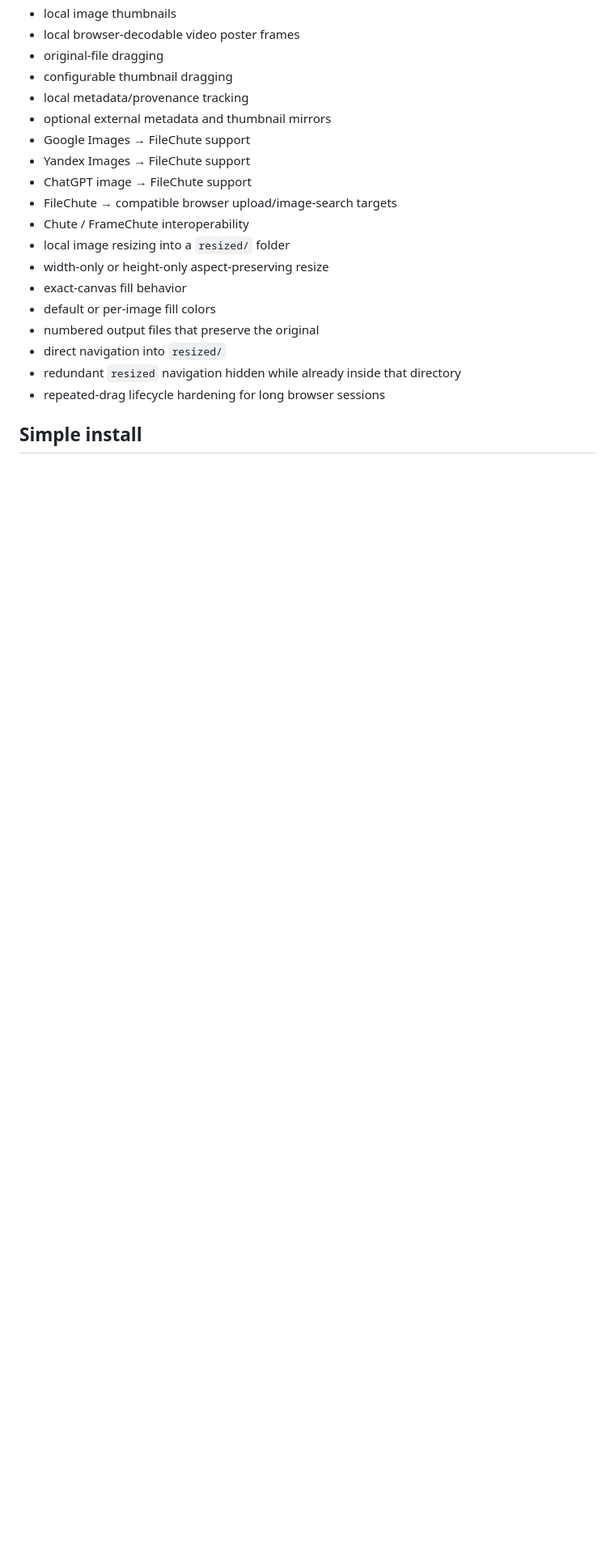
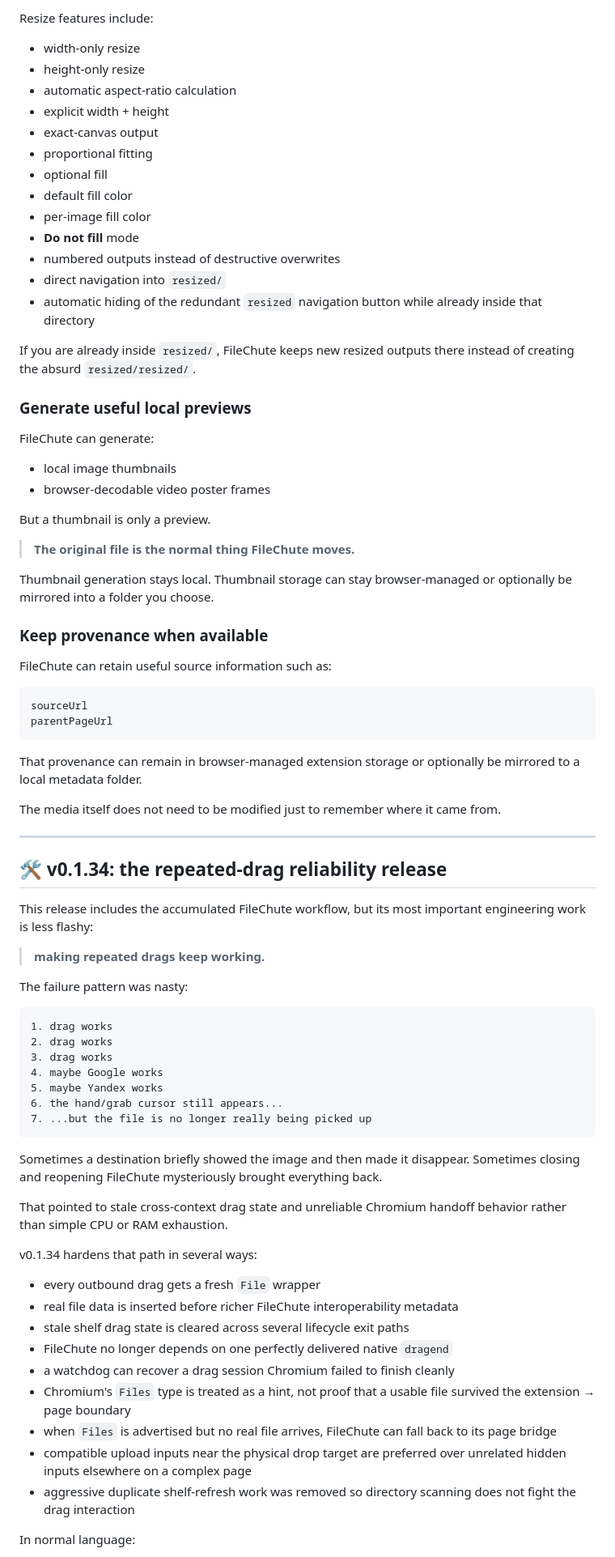
Before and after one commit to thanks-cohn/filechute, a Markdown page: README.md, the part around one of its changes. Shown at 81% size. Drawn GitHub-style; blank space fills up the shorter version.

Commit message:
Make README user-first and enticing for v0.1.34

````diff
--- a/README.md
+++ b/README.md
@@ -53,21 +172,82 @@ FileChute currently provides:
+Resize features include:
+
+- width-only resize
+- height-only resize
+- automatic aspect-ratio calculation
+- explicit width + height
+- exact-canvas output
+- proportional fitting
+- optional fill
+- default fill color
+- per-image fill color
+- **Do not fill** mode
+- numbered outputs instead of destructive overwrites
+- direct navigation into `resized/`
+- automatic hiding of the redundant `resized` navigation button while already inside that directory
+
+If you are already inside `resized/`, FileChute keeps new resized outputs there instead of creating the absurd `resized/resized/`.
+
+### Generate useful local previews
+
+FileChute can generate:
+
 - local image thumbnails
-- local browser-decodable video poster frames
-- original-file dragging
-- configurable thumbnail dragging
-- local metadata/provenance tracking
-- optional external metadata and thumbnail mirrors
-- Google Images → FileChute support
-- Yandex Images → FileChute support
-- ChatGPT image → FileChute support
-- FileChute → compatible browser upload/image-search targets
-- Chute / FrameChute interoperability
-- local image resizing into a `resized/` folder
-- width-only or height-only aspect-preserving resize
-- exact-canvas fill behavior
-- default or per-image fill colors
-- numbered output files that preserve the original
-- direct navigation into `resized/`
-- redundant `resized` navigation hidden while already inside that directory
-- repeated-drag lifecycle hardening for long browser sessions
+- browser-decodable video poster frames
 
-## Simple install
+But a thumbnail is only a preview.
+
+> **The original file is the normal thing FileChute moves.**
+
+Thumbnail generation stays local. Thumbnail storage can stay browser-managed or optionally be mirrored into a folder you choose.
+
+### Keep provenance when available
+
+FileChute can retain useful source information such as:
+
+```text
+sourceUrl
+parentPageUrl
+```
+
+That provenance can remain in browser-managed extension storage or optionally be mirrored to a local metadata folder.
+
+The media itself does not need to be modified just to remember where it came from.
+
+---
+
+## 🛠️ v0.1.34: the repeated-drag reliability release
+
+This release includes the accumulated FileChute workflow, but its most important engineering work is less flashy:
+
+> **making repeated drags keep working.**
+
+The failure pattern was nasty:
+
+```text
+1. drag works
+2. drag works
+3. drag works
+4. maybe Google works
+5. maybe Yandex works
+6. the hand/grab cursor still appears...
+7. ...but the file is no longer really being picked up
+```
+
+Sometimes a destination briefly showed the image and then made it disappear. Sometimes closing and reopening FileChute mysteriously brought everything back.
+
+That pointed to stale cross-context drag state and unreliable Chromium handoff behavior rather than simple CPU or RAM exhaustion.
+
+v0.1.34 hardens that path in several ways:
+
+- every outbound drag gets a fresh `File` wrapper
+- real file data is inserted before richer FileChute interoperability metadata
+- stale shelf drag state is cleared across several lifecycle exit paths
+- FileChute no longer depends on one perfectly delivered native `dragend`
+- a watchdog can recover a drag session Chromium failed to finish cleanly
+- Chromium's `Files` type is treated as a hint, not proof that a usable file survived the extension → page boundary
+- when `Files` is advertised but no real file arrives, FileChute can fall back to its page bridge
+- compatible upload inputs near the physical drop target are preferred over unrelated hidden inputs elsewhere on a complex page
+- aggressive duplicate shelf-refresh work was removed so directory scanning does not fight the drag interaction
+
+In normal language:
+
````
Also changed, not shown: other parts of README.md (+281 -232 lines).
